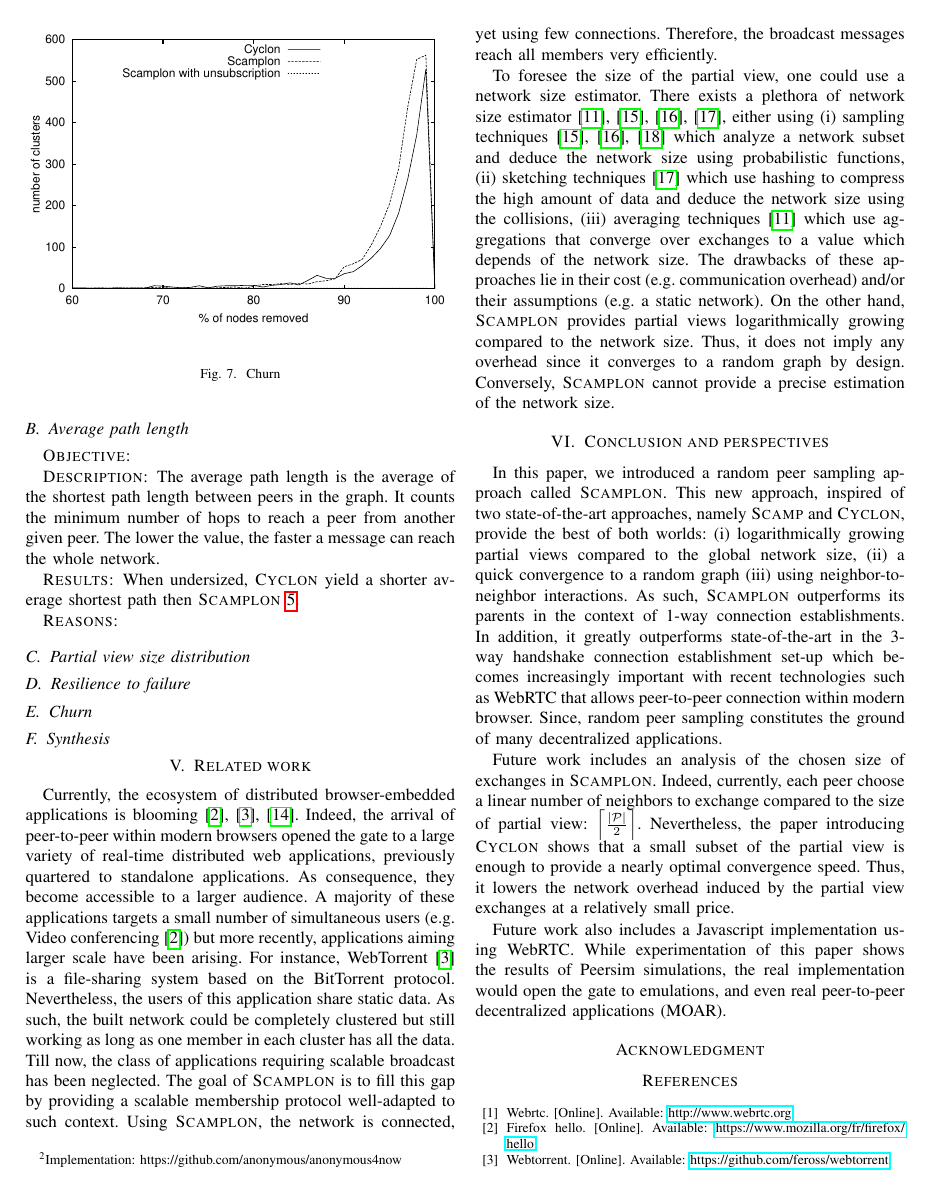
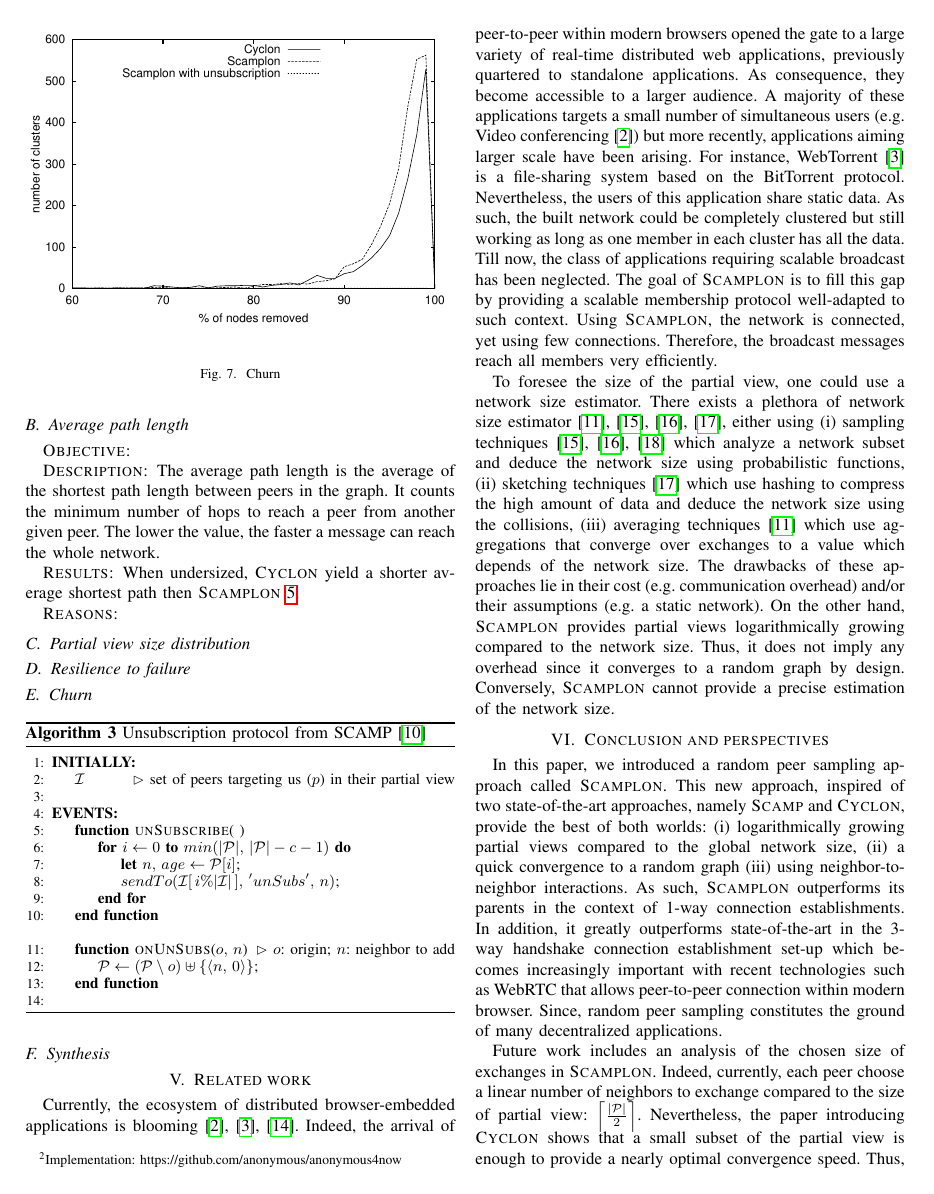
Before and after one commit to parchemins/paper-spray-tex, a LaTeX paper (paper.tex, which reads input/experiments.tex, input/unsubscriptionalgo.tex): page 6 of 7. Compiled offline with pdfLaTeX.

Commit message:
unsubscription algorithm, related issue #12

```diff
--- a/input/experiments.tex
+++ b/input/experiments.tex
@@ -80,6 +80,12 @@ When undersized, \CYCLON{} yield a shorter average shortest path then \SCAMPLON{
     \label{fig:churn}
 \end{figure}
 
+\begin{algorithm}
+\input{input/unsubscriptionalgo.tex}
+\caption{\label{algo:unsubscription}Unsubscription protocol from
+  SCAMP~\cite{ganesh2003peer}}
+\end{algorithm}
+
 \subsection{Synthesis}
 
 %%% Local Variables:
--- /dev/null
+++ b/input/unsubscriptionalgo.tex
@@ -0,0 +1,44 @@
+
+\small
+\algrenewcommand{\algorithmiccomment}[1]{\hskip2em$\rhd$ #1}
+
+\newcommand{\comment}[1]{$\rhd$ #1}
+
+\algblockdefx[initially]{initially}{endInitially}
+  [0] {\textbf{INITIALLY:}}
+
+\algblockdefx[pas]{pas}{endPas}
+  [0] {\textbf{EVENTS:}}
+
+\newcommand{\LINEFOR}[2]{%
+  \algorithmicfor\ {#1}\ \algorithmicdo\ {#2} %
+  }
+
+\newcommand{\LINEIFTHEN}[2]{%
+  \algorithmicif\ {#1}\ \algorithmicthen\ {#2} %
+  }
+
+\newcommand{\INDSTATE}[1][1]{\State\hspace{\algorithmicindent}}
+
+\begin{algorithmic}[1]
+  \Statex
+  \initially
+  \State $\mathcal{I}$ \hfill
+  \comment{set of peers targeting us ($p$) in their partial view}
+  \endInitially
+
+  \pas
+    \Function{unSubscribe}{\ }
+    \For{$i\leftarrow 0$ \textbf{to} $min(|\mathcal{P}|,\, |\mathcal{P}|-c-1)$}
+    \State \textbf{let} $n,\, age \leftarrow \mathcal{P}[i]$;
+    \State $sendTo( \mathcal{I}[\,i\%|\mathcal{I}|\,],\, 'unSubs',\, n)$;
+    \EndFor
+    \EndFunction
+    \Statex
+    \Function{onUnSubs}{$o, \, n$}
+    \hfill \comment{$o$: origin; $n$: neighbor to add}
+    \State $\mathcal{P}\leftarrow (\mathcal{P}\setminus o)
+    \uplus\{\langle n,\,0\rangle\}$;
+    \EndFunction
+  \endPas
+\end{algorithmic}
```
Also changed, not shown: input/proposal.tex (+2 -2 lines).
